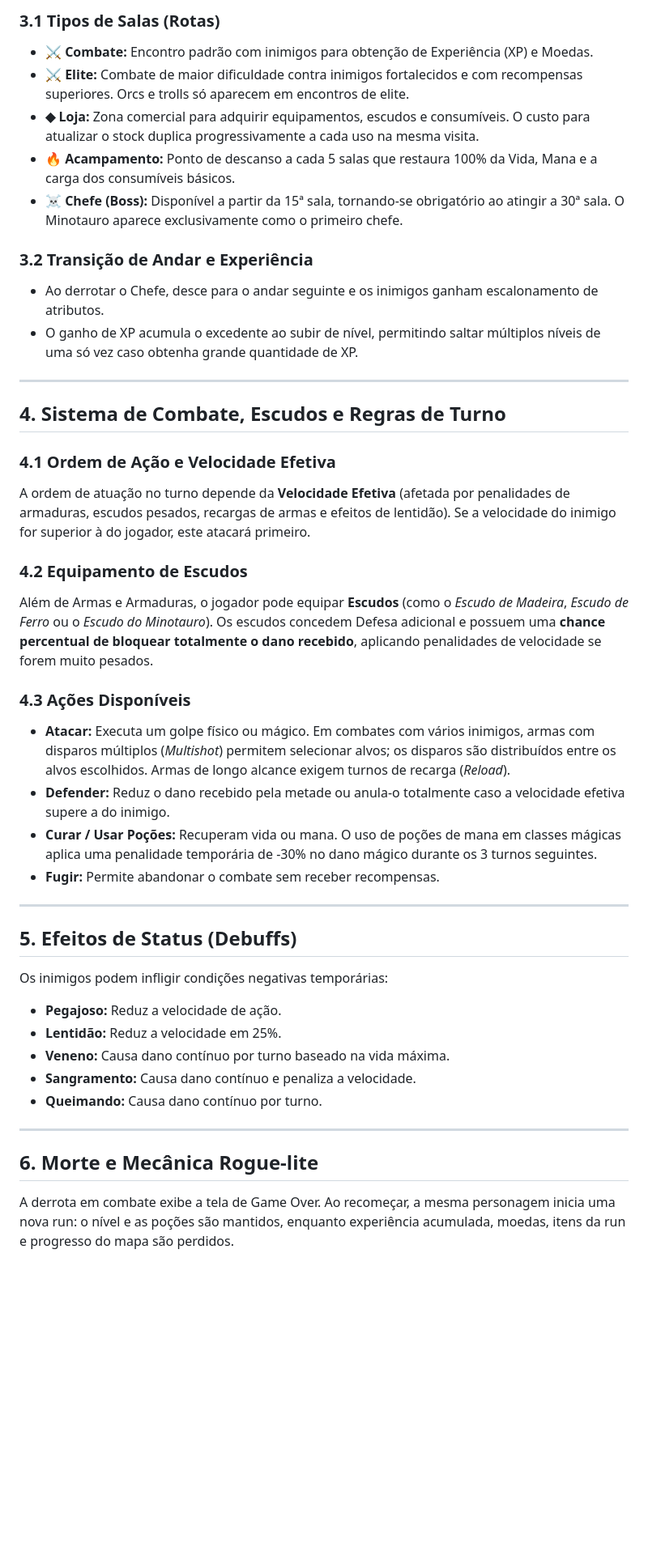
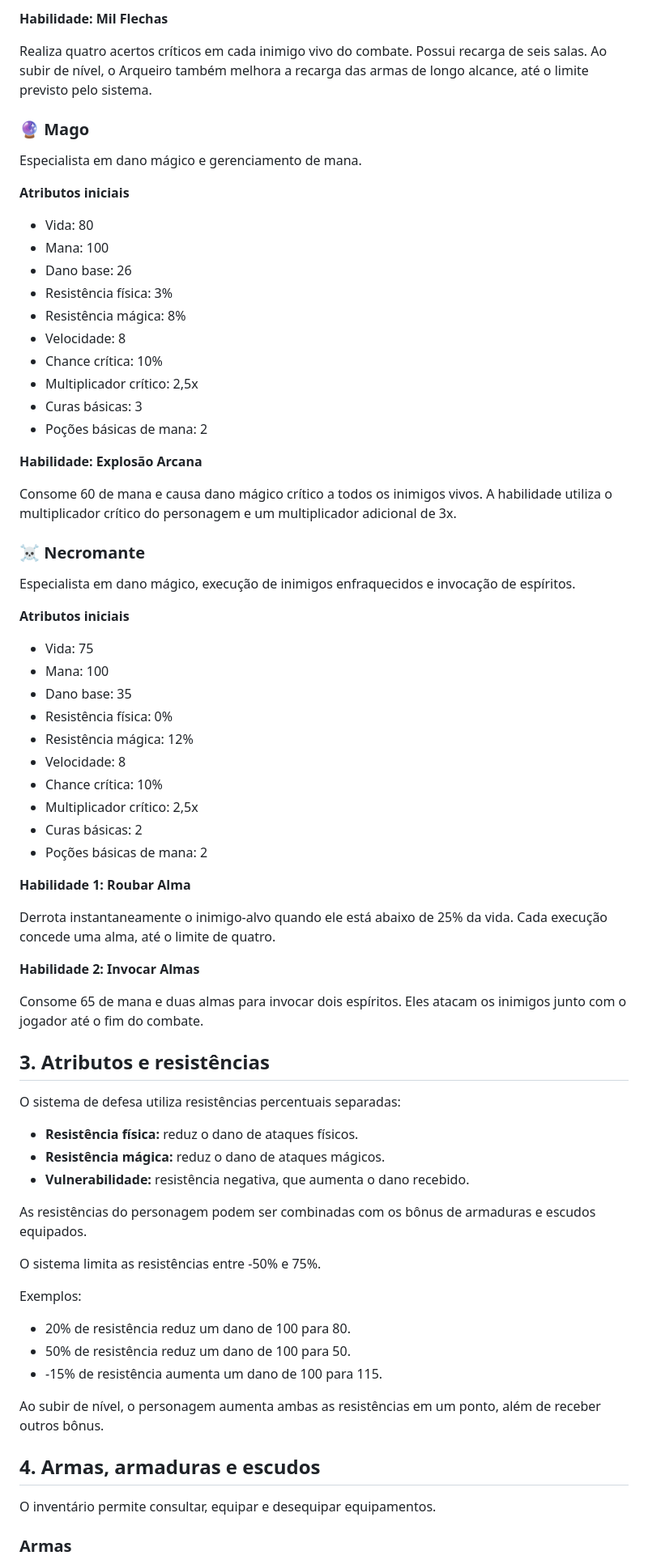
Before and after one commit to wmsl-20/RogueRPG, a Markdown page: README.md, the part around one of its changes. Shown at 81% size. Rendered like a GitHub page; blank space fills up the shorter version.

Commit message:
Update README para acompanhar as mudanças feitas
Renamed project from 'Possível RPG' to 'RogueRPG' and updated various sections to reflect the new title and project status.

```diff
--- a/README.md
+++ b/README.md
@@ -49,44 +54,74 @@ A progressão do jogo é dividida em **Andares**, contendo salas de transição
 
-### 3.1 Tipos de Salas (Rotas)
-* **⚔️ Combate:** Encontro padrão com inimigos para obtenção de Experiência (XP) e Moedas.
-* **⚔️ Elite:** Combate de maior dificuldade contra inimigos fortalecidos e com recompensas superiores. Orcs e trolls só aparecem em encontros de elite.
-* **◆ Loja:** Zona comercial para adquirir equipamentos, escudos e consumíveis. O custo para atualizar o stock duplica progressivamente a cada uso na mesma visita.
-* **🔥 Acampamento:** Ponto de descanso a cada 5 salas que restaura 100% da Vida, Mana e a carga dos consumíveis básicos.
-* **☠️ Chefe (Boss):** Disponível a partir da 15ª sala, tornando-se obrigatório ao atingir a 30ª sala. O Minotauro aparece exclusivamente como o primeiro chefe.
+**Habilidade: Mil Flechas**
 
-### 3.2 Transição de Andar e Experiência
-* Ao derrotar o Chefe, desce para o andar seguinte e os inimigos ganham escalonamento de atributos.
-* O ganho de XP acumula o excedente ao subir de nível, permitindo saltar múltiplos níveis de uma só vez caso obtenha grande quantidade de XP.
+Realiza quatro acertos críticos em cada inimigo vivo do combate. Possui recarga de seis salas. Ao subir de nível, o Arqueiro também melhora a recarga das armas de longo alcance, até o limite previsto pelo sistema.
 
----
+### 🔮 Mago
 
-## 4. Sistema de Combate, Escudos e Regras de Turno
+Especialista em dano mágico e gerenciamento de mana.
 
-### 4.1 Ordem de Ação e Velocidade Efetiva
-A ordem de atuação no turno depende da **Velocidade Efetiva** (afetada por penalidades de armaduras, escudos pesados, recargas de armas e efeitos de lentidão). Se a velocidade do inimigo for superior à do jogador, este atacará primeiro.
+**Atributos iniciais**
+- Vida: 80
+- Mana: 100
+- Dano base: 26
+- Resistência física: 3%
+- Resistência mágica: 8%
+- Velocidade: 8
+- Chance crítica: 10%
+- Multiplicador crítico: 2,5x
+- Curas básicas: 3
+- Poções básicas de mana: 2
 
-### 4.2 Equipamento de Escudos
-Além de Armas e Armaduras, o jogador pode equipar **Escudos** (como o *Escudo de Madeira*, *Escudo de Ferro* ou o *Escudo do Minotauro*). Os escudos concedem Defesa adicional e possuem uma **chance percentual de bloquear totalmente o dano recebido**, aplicando penalidades de velocidade se forem muito pesados.
+**Habilidade: Explosão Arcana**
 
-### 4.3 Ações Disponíveis
-* **Atacar:** Executa um golpe físico ou mágico. Em combates com vários inimigos, armas com disparos múltiplos (*Multishot*) permitem selecionar alvos; os disparos são distribuídos entre os alvos escolhidos. Armas de longo alcance exigem turnos de recarga (*Reload*).
-* **Defender:** Reduz o dano recebido pela metade ou anula-o totalmente caso a velocidade efetiva supere a do inimigo.
-* **Curar / Usar Poções:** Recuperam vida ou mana. O uso de poções de mana em classes mágicas aplica uma penalidade temporária de -30% no dano mágico durante os 3 turnos seguintes.
-* **Fugir:** Permite abandonar o combate sem receber recompensas.
+Consome 60 de mana e causa dano mágico crítico a todos os inimigos vivos. A habilidade utiliza o multiplicador crítico do personagem e um multiplicador adicional de 3x.
 
----
+### ☠️ Necromante
 
-## 5. Efeitos de Status (Debuffs)
+Especialista em dano mágico, execução de inimigos enfraquecidos e invocação de espíritos.
 
-Os inimigos podem infligir condições negativas temporárias:
-* **Pegajoso:** Reduz a velocidade de ação.
-* **Lentidão:** Reduz a velocidade em 25%.
-* **Veneno:** Causa dano contínuo por turno baseado na vida máxima.
-* **Sangramento:** Causa dano contínuo e penaliza a velocidade.
-* **Queimando:** Causa dano contínuo por turno.
+**Atributos iniciais**
+- Vida: 75
+- Mana: 100
+- Dano base: 35
+- Resistência física: 0%
+- Resistência mágica: 12%
+- Velocidade: 8
+- Chance crítica: 10%
+- Multiplicador crítico: 2,5x
+- Curas básicas: 2
+- Poções básicas de mana: 2
 
----
+**Habilidade 1: Roubar Alma**
 
-## 6. Morte e Mecânica Rogue-lite
+Derrota instantaneamente o inimigo-alvo quando ele está abaixo de 25% da vida. Cada execução concede uma alma, até o limite de quatro.
 
-A derrota em combate exibe a tela de Game Over. Ao recomeçar, a mesma personagem inicia uma nova run: o nível e as poções são mantidos, enquanto experiência acumulada, moedas, itens da run e progresso do mapa são perdidos.
+**Habilidade 2: Invocar Almas**
+
+Consome 65 de mana e duas almas para invocar dois espíritos. Eles atacam os inimigos junto com o jogador até o fim do combate.
+
+## 3. Atributos e resistências
+
+O sistema de defesa utiliza resistências percentuais separadas:
+
+- **Resistência física:** reduz o dano de ataques físicos.
+- **Resistência mágica:** reduz o dano de ataques mágicos.
+- **Vulnerabilidade:** resistência negativa, que aumenta o dano recebido.
+
+As resistências do personagem podem ser combinadas com os bônus de armaduras e escudos equipados.
+
+O sistema limita as resistências entre -50% e 75%.
+
+Exemplos:
+- 20% de resistência reduz um dano de 100 para 80.
+- 50% de resistência reduz um dano de 100 para 50.
+- -15% de resistência aumenta um dano de 100 para 115.
+
+Ao subir de nível, o personagem aumenta ambas as resistências em um ponto, além de receber outros bônus.
+
+## 4. Armas, armaduras e escudos
+
+O inventário permite consultar, equipar e desequipar equipamentos.
+
+### Armas
+
```
Also changed, not shown: other parts of README.md (+184 -32 lines).
